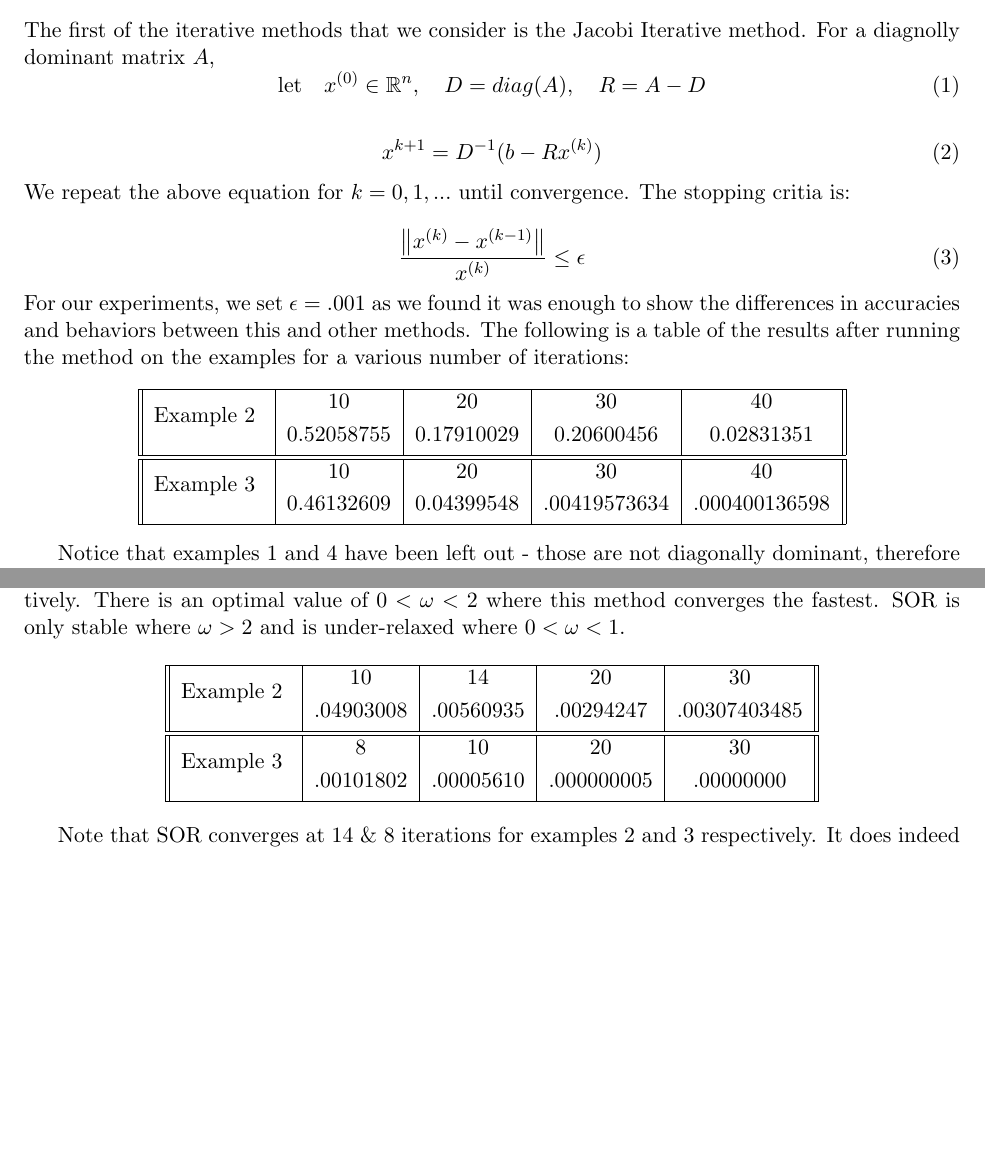
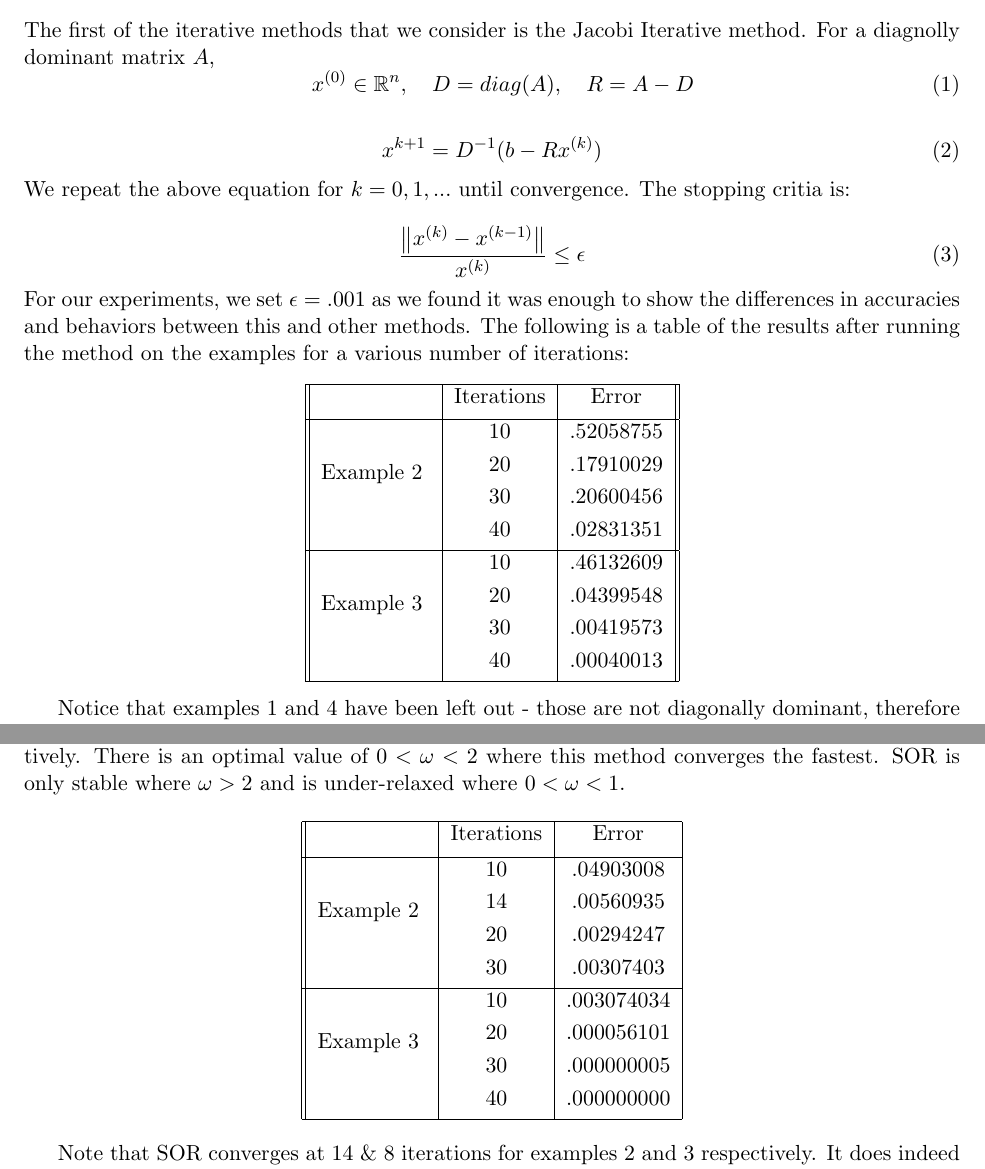
Before and after one commit to calebdre/Numerical-Analysis, a LaTeX document (report.tex): two parts of pages 2 and 3 of 4, joined at a grey line, cut so that both start at the same text, the shorter picture padded with empty space. Compiled offline with pdfLaTeX.

Commit message:
added to report

```diff
--- a/report.tex
+++ b/report.tex
@@ -45,7 +45,7 @@ Iterative Refinement is an algorithm used to take advantage of all computational
 \subsection{Jacobi Iterative}
     The first of the iterative methods that we consider is the Jacobi Iterative method. For a diagnolly dominant matrix $A$,
     \begin{equation}\label{eq:jacobi-eq-1-qualifier}
-        \textrm{let} \quad x^{(0)}\in {\mathbb R}^n,\quad D = diag(A),\quad R = A - D
+        \quad x^{(0)}\in {\mathbb R}^n,\quad D = diag(A),\quad R = A - D
     \end{equation}
 
     \begin{equation}\label{eq:jacobi-eq-1}
@@ -58,13 +58,19 @@ Iterative Refinement is an algorithm used to take advantage of all computational
     \end{equation}
     For our experiments, we set $\epsilon = .001$ as we found it was enough to show the differences in accuracies and behaviors between this and other methods. The following is a table of the results after running the method on the examples for a various number of iterations:
     \begin{center}
-        \begin{tabular}{||c|c|c|c|c||}
+        \begin{tabular}{||c|c|c||}
             \hline
-            \multirow{2}{5em}{Example 2} & 10 & 20 & 30 & 40 \\ [.25em]
-            & 0.52058755 & 0.17910029 & 0.20600456 & 0.02831351 \\ [.25em]
-            \hline \hline
-            \multirow{2}{5em}{Example 3} & 10 & 20 & 30 & 40 \\ [.25em]
-            & 0.46132609 & 0.04399548 & .00419573634 & .000400136598 \\ [.25em]
+            & Iterations & Error \\ [.35em]
+            \hline
+            \multirow{4}{5em}{Example 2} & 10 & .52058755 \\ [.25em]
+            & 20 & .17910029 \\ [.25em]
+            & 30 & .20600456 \\ [.25em]
+            & 40 & .02831351 \\ [.25em]
+            \hline
+            \multirow{4}{5em}{Example 3} & 10 & .46132609 \\ [.25em]
+            & 20 & .04399548 \\ [.25em]
+            & 30 & .00419573 \\ [.25em]
+            & 40 & .00040013 \\ [.25em]
             \hline
         \end{tabular}
     \end{center}
@@ -116,11 +122,17 @@ where $D, -L, \textrm{and} -U$ are the diagnol, strict lower, and string upper t
 \begin{center}
     \begin{tabular}{||c|c|c|c|c||}
         \hline
-        \multirow{2}{5em}{Example 2} & 10 & 14 &  20 & 30 \\ [.25em]
-        & .04903008 & .00560935 & .00294247 & .00307403485 \\ [.25em]
-        \hline\hline
-        \multirow{2}{5em}{Example 3} & 8 & 10 & 20 & 30 \\ [.25em]
-        & .00101802 & .00005610 & .000000005 & .00000000 \\ [.25em]
+        & Iterations & Error \\ [.35em]
+        \hline
+        \multirow{4}{5em}{Example 2} & 10 & .04903008 \\ [.25em]
+        & 14 & .00560935 \\ [.25em]
+        & 20 & .00294247 \\ [.25em]
+        & 30 & .00307403 \\ [.25em]
+        \hline
+        \multirow{4}{5em}{Example 3} & 10 & .003074034 \\ [.25em]
+        & 20 & .000056101 \\ [.25em]
+        & 30 & .000000005 \\ [.25em]
+        & 40 & .000000000 \\ [.25em]
         \hline
     \end{tabular}
 \end{center}
```
Also changed, not shown: report.tex (2 more changed lines).
